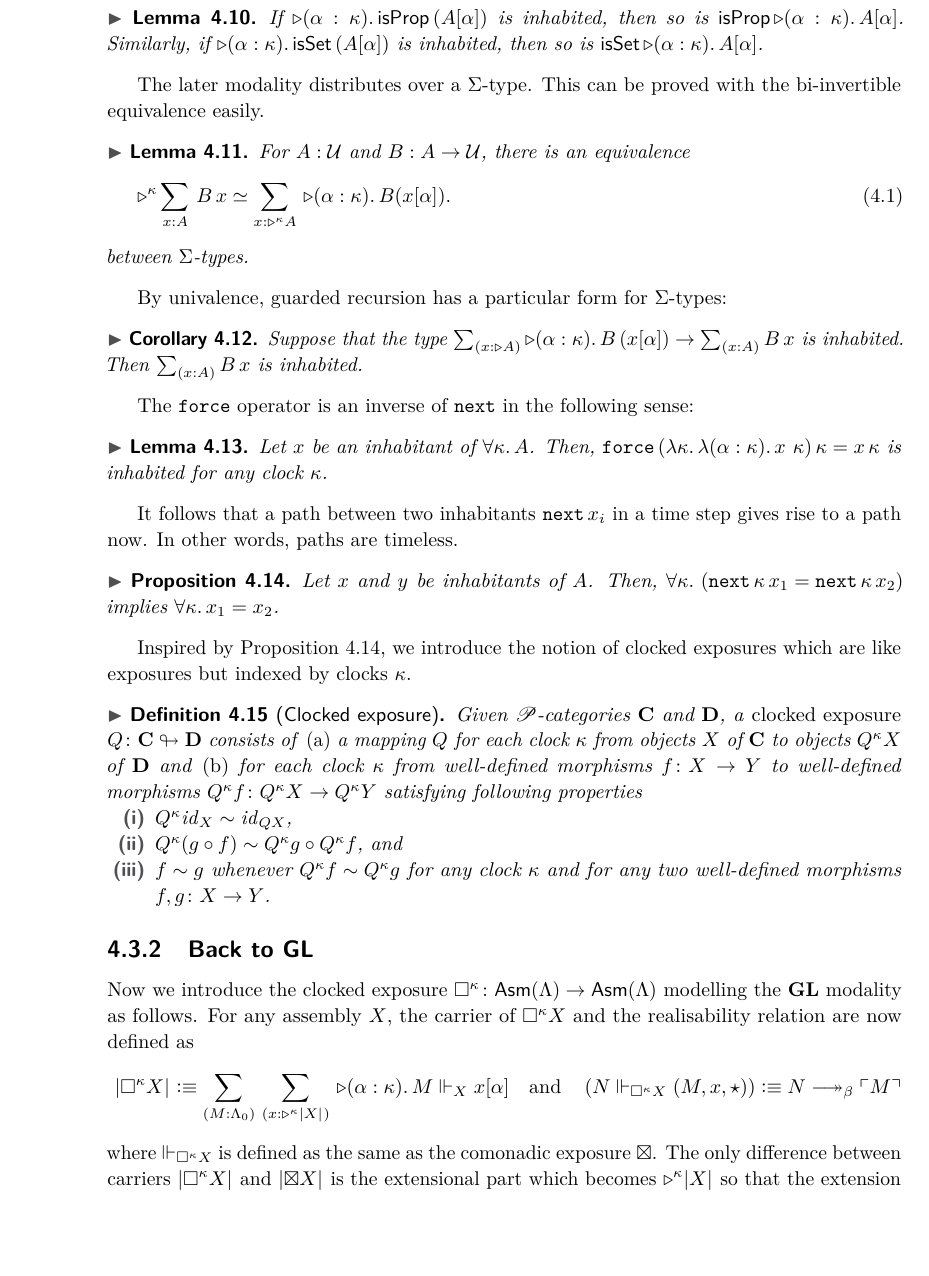
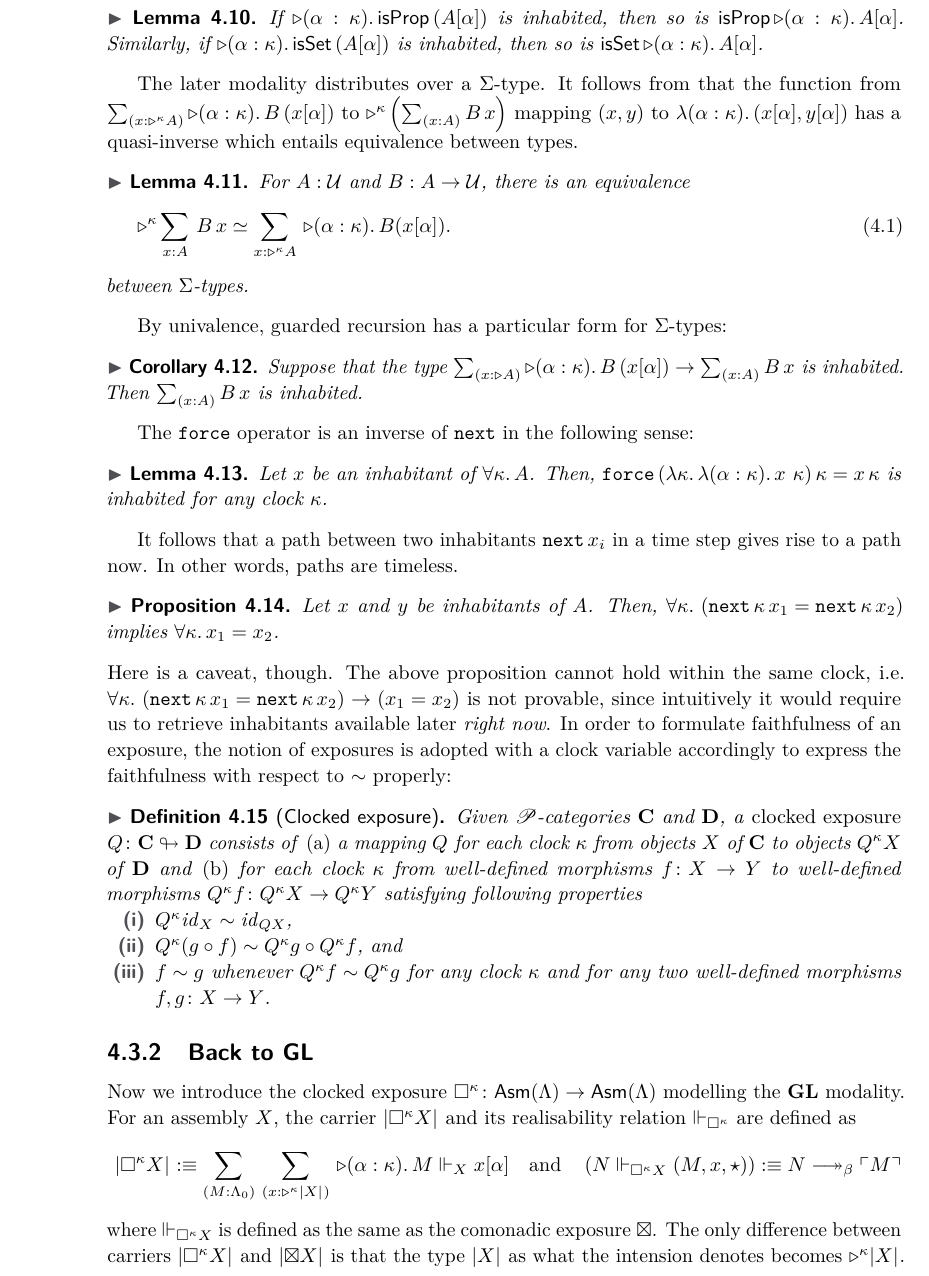
Before and after one commit to L-TChen/provability, a LaTeX paper (provability.tex): part of page 12 of 16, cut so that both start at the same text, the shorter picture padded with empty space. Compiled offline with pdfLaTeX.

Commit message:
Polish S 4.3.1

```diff
--- a/provability.tex
+++ b/provability.tex
@@ -709,7 +708,7 @@ The proof is based on the fact that tick variables cannot be exchanged in a cont
 \end{lemma}
 
 The later modality distributes over a $\Sigma$-type.
-This can be proved with the bi-invertible equivalence easily.
+It follows from that the function from $\sm{x : \laterp^\kappa A} \laterp (\alpha : \kappa).\, B\,(x[\alpha])$ to $\laterp^\kappa \left(\sm{x : A} B\,x\right)$ mapping $(x, y)$ to $\lambda (\alpha : \kappa).\, (x[\alpha], y[\alpha])$ has a quasi-inverse which entails equivalence between types.
 \begin{lemma}\label{lem:later-sum}
   For $A : \UU$ and $B : A \to \UU$, there is an equivalence
   \begin{equation}\label{eq:later-sum}
@@ -735,9 +734,9 @@ In other words, paths are timeless.
 \begin{proposition}\label{lem:later-identity}
   Let $x$ and $y$ be inhabitants of $A$. Then, $\forall \kappa.\, \left(\mathtt{next}\,\kappa\,x_1 = \mathtt{next}\,\kappa\,x_2\right)$ implies $\forall \kappa.\, x_1 = x_2$.
 \end{proposition}
-
-Inspired by~\Cref{lem:later-identity}, we introduce the notion of clocked exposures which are like exposures but indexed by clocks~$\kappa$.
-
+Here is a caveat, though.
+The above proposition cannot hold within the same clock, i.e. $\forall \kappa.\, \left(\mathtt{next}\,\kappa\,x_1 = \mathtt{next}\,\kappa\,x_2\right) \to \left(x_1 =x_2\right)$ is not provable, since intuitively it would require us to retrieve inhabitants available later \emph{right now}.
+In order to formulate faithfulness of an exposure, the notion of exposures is adopted with a clock variable accordingly to express the faithfulness with respect to~$\sim$ properly:
 \begin{definition}[Clocked exposure]
   Given $\PP$-categories $\mathbf{C}$ and $\mathbf{D}$, a \emph{clocked exposure} $Q\colon \mathbf{C} \looparrowright \mathbf{D}$ consists of \emph{(a)} a mapping $Q$ for each clock $\kappa$ from objects $X$ of $\mathbf{C}$ to objects~$Q^\kappa X$ of $\mathbf{D}$ and \emph{(b)} for each clock $\kappa$ from well-defined morphisms $f\colon X \to Y$ to well-defined morphisms $Q^\kappa f\colon Q^\kappa X \to Q^\kappa Y$ satisfying following properties
   \begin{romanenumerate}
@@ -753,15 +752,18 @@ Inspired by~\Cref{lem:later-identity}, we introduce the notion of clocked exposu
 
 \subsubsection{Back to \texorpdfstring{\GL}{GL}} \label{sec:GL}
 
-Now we introduce the clocked exposure $\Box^\kappa \colon \Asm(\Lambda) \to \Asm(\Lambda)$ modelling the \GL modality as follows.
-For any assembly $X$, the carrier of $\Box^\kappa X$ and the realisability relation are now defined as
+Now we introduce the clocked exposure $\Box^\kappa \colon \Asm(\Lambda) \to \Asm(\Lambda)$ modelling the \GL modality.
+For an assembly $X$, the carrier $\bproj{\Box^\kappa X}$ and its realisability relation $\Vdash_{\Box^\kappa}$ are defined as
 \[
   \bproj{\Box^\kappa X} \defeq \sm{M : \Lambda_0}{x : {\laterp^\kappa \bproj{X}}} \laterp (\alpha : \kappa) .\, M \Vdash_X x [\alpha]
   \quad\text{and}\quad
   \left(N \Vdash_{\Box^\kappa X} (M, x, \star) \right) \defeq N \reduce \qquote{M}
 \]
 where $\Vdash_{\Box^\kappa X}$ is defined as the same as the comonadic exposure~$\boxtimes$.
-The only difference between carriers $\bproj{\Box^\kappa X}$ and $\bproj{\boxtimes X}$ is the extensional part which becomes $\laterp^\kappa \bproj{X}$ so that the extension of $(M, x, r)$ is available in the next stage but not earlier (within the clock $\kappa$).
+The only difference between carriers $\bproj{\Box^\kappa X}$ and $\bproj{\boxtimes X}$ is that the type $\bproj{X}$ as what the intension denotes becomes $\laterp^\kappa \bproj{X}$.
+That is, the extension $x$ of $(M, x, r)$ is available in the next stage but not earlier (within the clock $\kappa$), but the intension $M$ remains the same type.
+
+For the obvious reason, we may drop the superscript $\kappa$ if there is no danger of confusion in the rest of this section.
 Similarly, $\Box^\kappa X \defeq (\bproj{\Box^\kappa X}, \Vdash_{\Box^\kappa X}, r_{\Box^\kappa X}, t_{\Box^\kappa X})$ is an assembly where $r_{\Box^\kappa X}$ and $t_{\Box^\kappa X}$ are given by the transitivity and the reflexivity of $\reduce$.
 
 %\begin{notation*}
```
Also changed, not shown: provability.tex (5 more changed lines), 1 other file.
